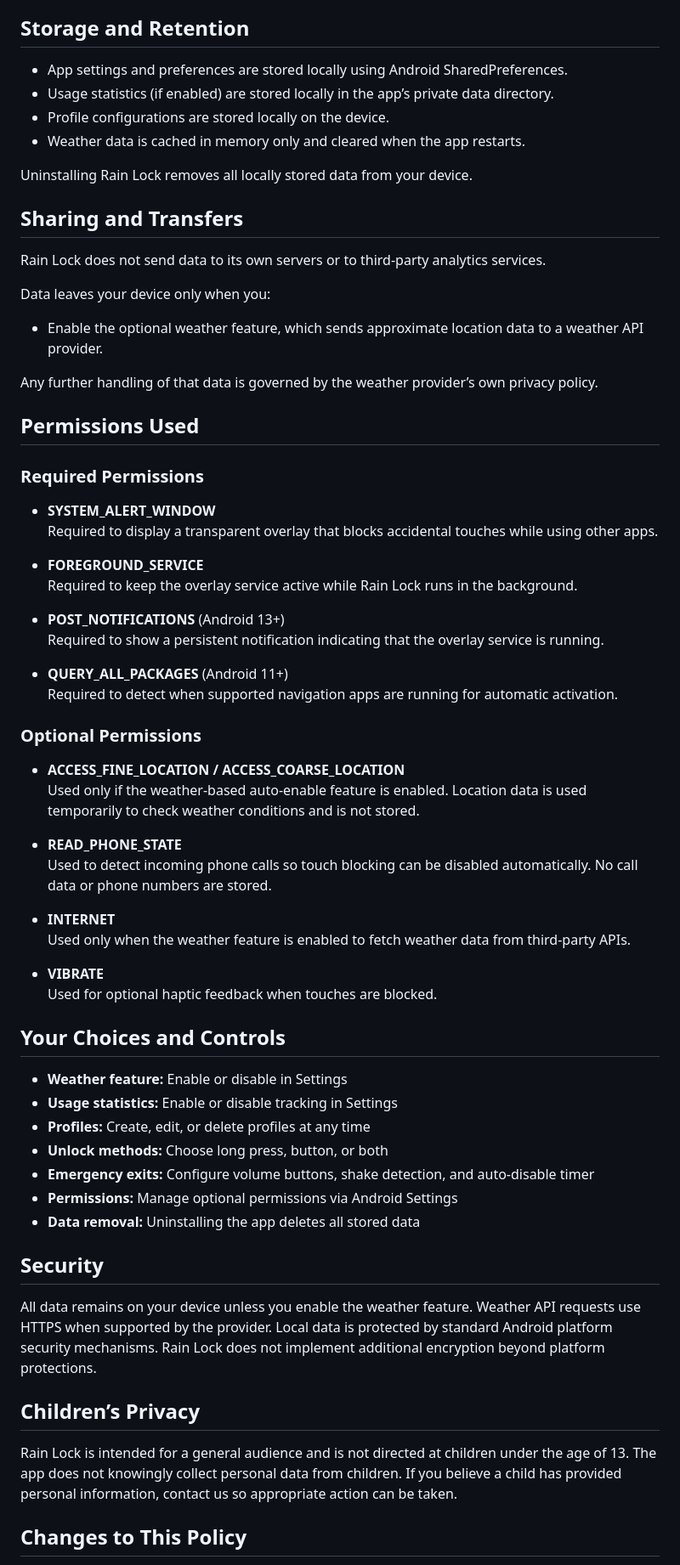
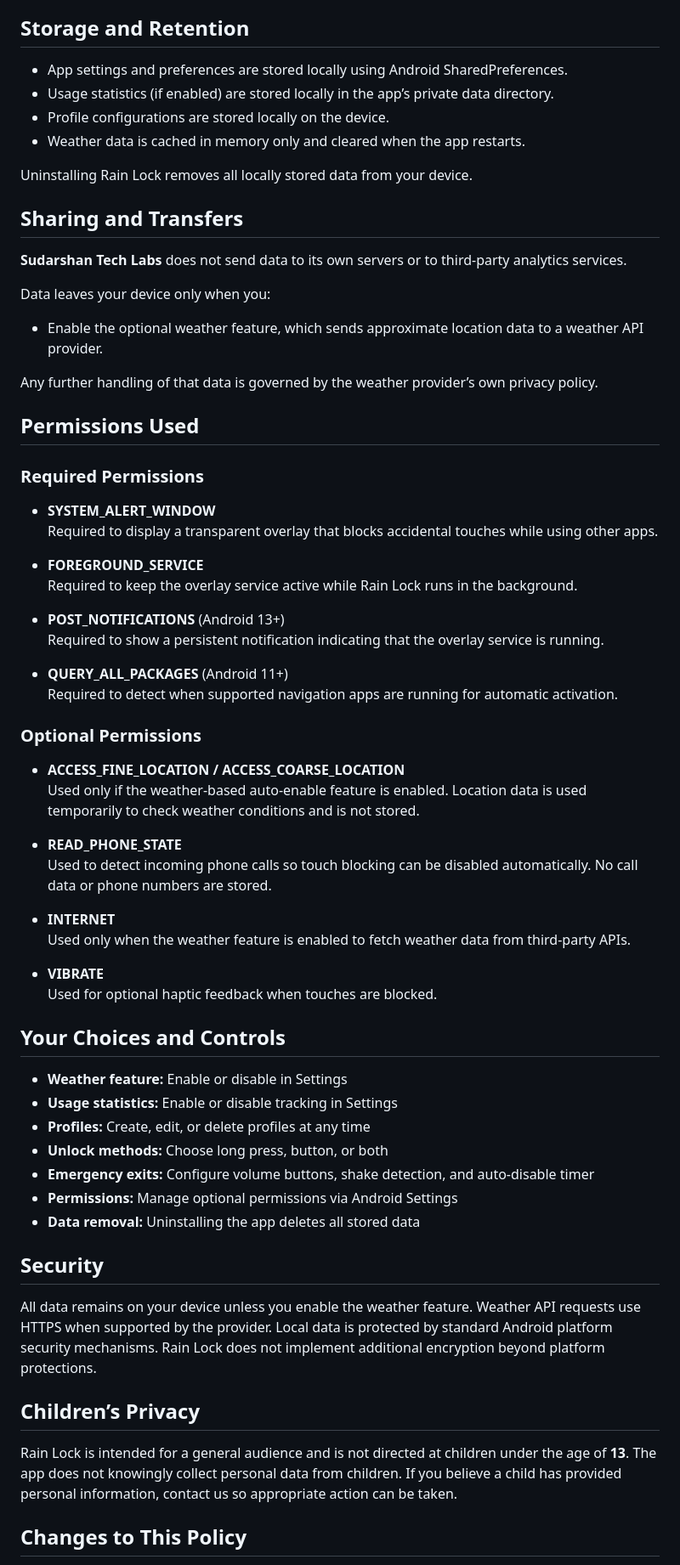
Before and after one commit to SUDARSHANCHAUDHARI/rainlock-privacy-policy, a Markdown page: README.md, the part around one of its changes. Shown at 85% size. Rendered like a GitHub page.

```diff
--- a/README.md
+++ b/README.md
@@ -52,20 +58,20 @@ Rain Lock does not display ads and does not sell, rent, or monetize user data.
 
 ## Storage and Retention
 
-* App settings and preferences are stored locally using Android SharedPreferences.
-* Usage statistics (if enabled) are stored locally in the app’s private data directory.
-* Profile configurations are stored locally on the device.
-* Weather data is cached in memory only and cleared when the app restarts.
+- App settings and preferences are stored locally using Android SharedPreferences.
+- Usage statistics (if enabled) are stored locally in the app’s private data directory.
+- Profile configurations are stored locally on the device.
+- Weather data is cached in memory only and cleared when the app restarts.
 
 Uninstalling Rain Lock removes all locally stored data from your device.
 
 ## Sharing and Transfers
 
-Rain Lock does not send data to its own servers or to third-party analytics services.
+**Sudarshan Tech Labs** does not send data to its own servers or to third-party analytics services.
 
 Data leaves your device only when you:
 
-* Enable the optional weather feature, which sends approximate location data to a weather API provider.
+- Enable the optional weather feature, which sends approximate location data to a weather API provider.
 
 Any further handling of that data is governed by the weather provider’s own privacy policy.
 
@@ -73,41 +79,41 @@ Any further handling of that data is governed by the weather provider’s own pr
 
 ### Required Permissions
 
-* **SYSTEM_ALERT_WINDOW**
+- **SYSTEM_ALERT_WINDOW**
   Required to display a transparent overlay that blocks accidental touches while using other apps.
 
-* **FOREGROUND_SERVICE**
+- **FOREGROUND_SERVICE**
   Required to keep the overlay service active while Rain Lock runs in the background.
 
-* **POST_NOTIFICATIONS** (Android 13+)
+- **POST_NOTIFICATIONS** (Android 13+)
   Required to show a persistent notification indicating that the overlay service is running.
 
-* **QUERY_ALL_PACKAGES** (Android 11+)
+- **QUERY_ALL_PACKAGES** (Android 11+)
   Required to detect when supported navigation apps are running for automatic activation.
 
 ### Optional Permissions
 
-* **ACCESS_FINE_LOCATION / ACCESS_COARSE_LOCATION**
+- **ACCESS_FINE_LOCATION / ACCESS_COARSE_LOCATION**
   Used only if the weather-based auto-enable feature is enabled. Location data is used temporarily to check weather conditions and is not stored.
 
-* **READ_PHONE_STATE**
+- **READ_PHONE_STATE**
   Used to detect incoming phone calls so touch blocking can be disabled automatically. No call data or phone numbers are stored.
 
-* **INTERNET**
+- **INTERNET**
   Used only when the weather feature is enabled to fetch weather data from third-party APIs.
 
-* **VIBRATE**
+- **VIBRATE**
   Used for optional haptic feedback when touches are blocked.
 
 ## Your Choices and Controls
 
-* **Weather feature:** Enable or disable in Settings
-* **Usage statistics:** Enable or disable tracking in Settings
-* **Profiles:** Create, edit, or delete profiles at any time
-* **Unlock methods:** Choose long press, button, or both
-* **Emergency exits:** Configure volume buttons, shake detection, and auto-disable timer
-* **Permissions:** Manage optional permissions via Android Settings
-* **Data removal:** Uninstalling the app deletes all stored data
+- **Weather feature:** Enable or disable in Settings
+- **Usage statistics:** Enable or disable tracking in Settings
+- **Profiles:** Create, edit, or delete profiles at any time
+- **Unlock methods:** Choose long press, button, or both
+- **Emergency exits:** Configure volume buttons, shake detection, and auto-disable timer
+- **Permissions:** Manage optional permissions via Android Settings
+- **Data removal:** Uninstalling the app deletes all stored data
 
 ## Security
 
@@ -115,7 +121,7 @@ All data remains on your device unless you enable the weather feature. Weather A
 
 ## Children’s Privacy
 
-Rain Lock is intended for a general audience and is not directed at children under the age of 13. The app does not knowingly collect personal data from children. If you believe a child has provided personal information, contact us so appropriate action can be taken.
+Rain Lock is intended for a general audience and is not directed at children under the age of **13**. The app does not knowingly collect personal data from children. If you believe a child has provided personal information, contact us so appropriate action can be taken.
 
 ## Changes to This Policy
 
```
Also changed, not shown: other parts of README.md (+27 -19 lines).
